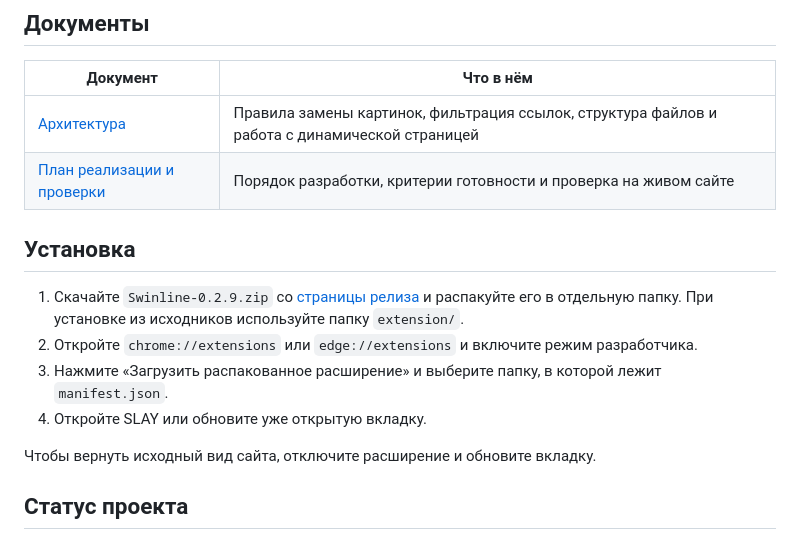
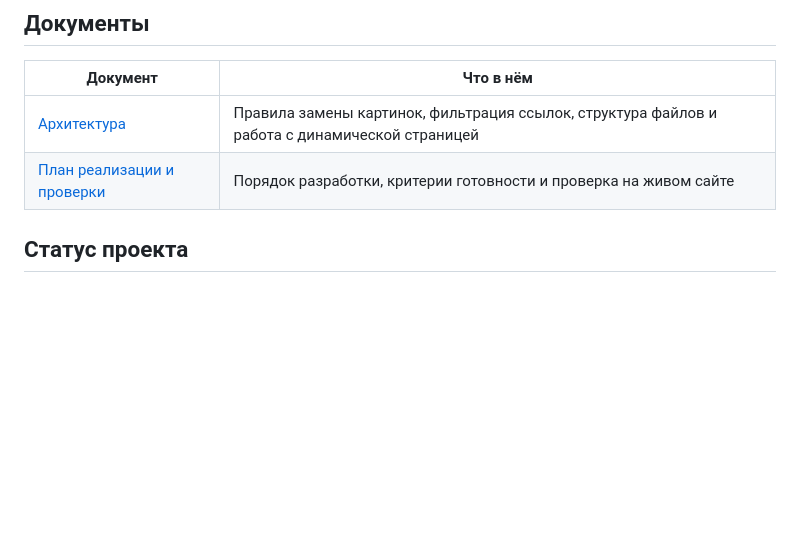
Before and after one commit to oSERGRAYo/swinline, a Markdown page: README.md, the part around one of its changes. Drawn GitHub-style; blank space fills up the shorter version.

```diff
--- a/README.md
+++ b/README.md
@@ -46,16 +81,6 @@ Swinline — сатирическое расширение для Chrome и Edge
 | --- | --- |
 | [Архитектура](docs/architecture.md) | Правила замены картинок, фильтрация ссылок, структура файлов и работа с динамической страницей |
 | [План реализации и проверки](docs/implementation-plan.md) | Порядок разработки, критерии готовности и проверка на живом сайте |
-
-## Установка
-
-1. Скачайте `Swinline-0.2.9.zip` со [страницы релиза](https://github.com/oSERGRAYo/swinline/releases/tag/v0.2.9)
-   и распакуйте его в отдельную папку. При установке из исходников используйте папку `extension/`.
-2. Откройте `chrome://extensions` или `edge://extensions` и включите режим разработчика.
-3. Нажмите «Загрузить распакованное расширение» и выберите папку, в которой лежит `manifest.json`.
-4. Откройте SLAY или обновите уже открытую вкладку.
-
-Чтобы вернуть исходный вид сайта, отключите расширение и обновите вкладку.
 
 ## Статус проекта
 
```
Also changed, not shown: other parts of README.md (+42 -7 lines), docs/screenshots/swinline-nominatsii.png (added), 1 other file.
